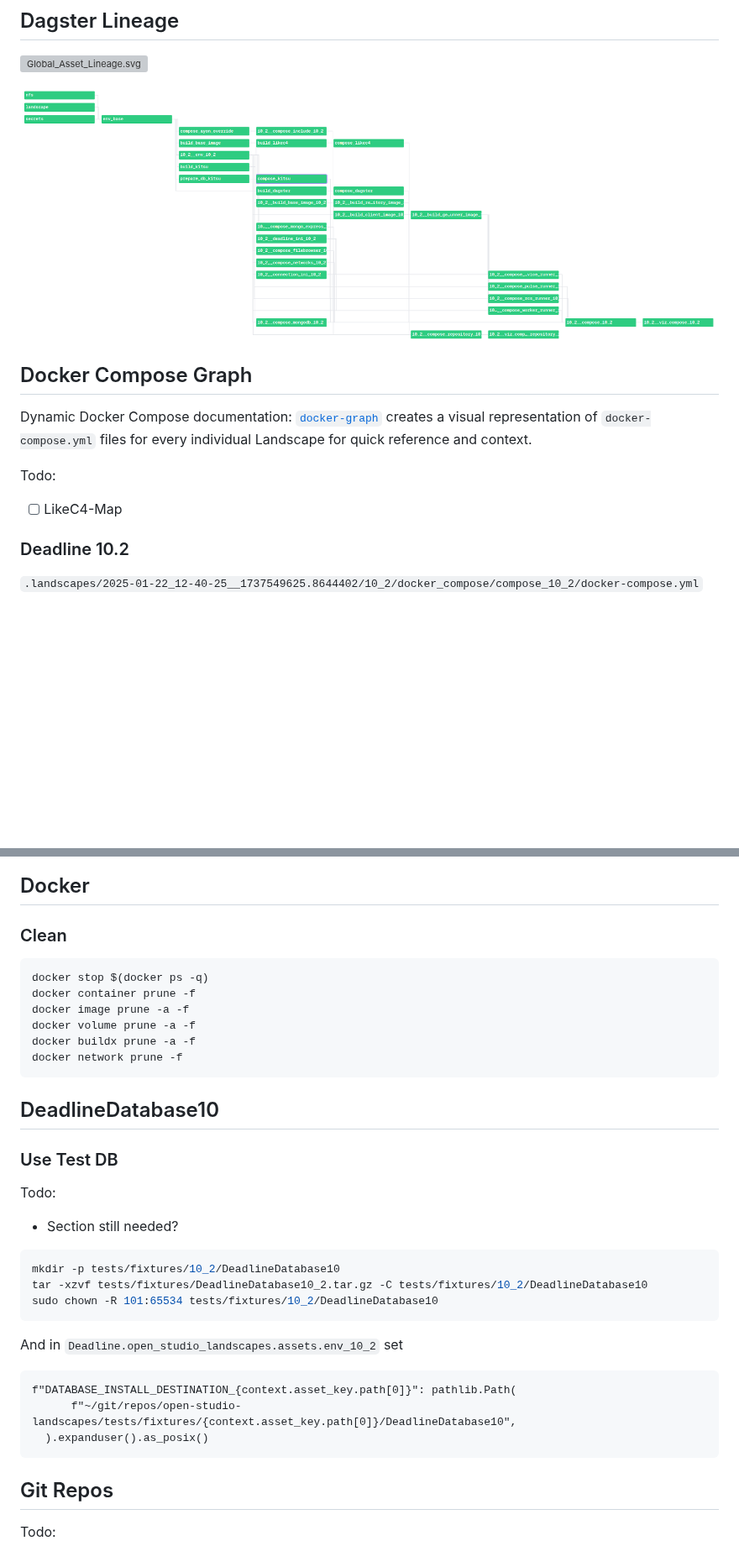
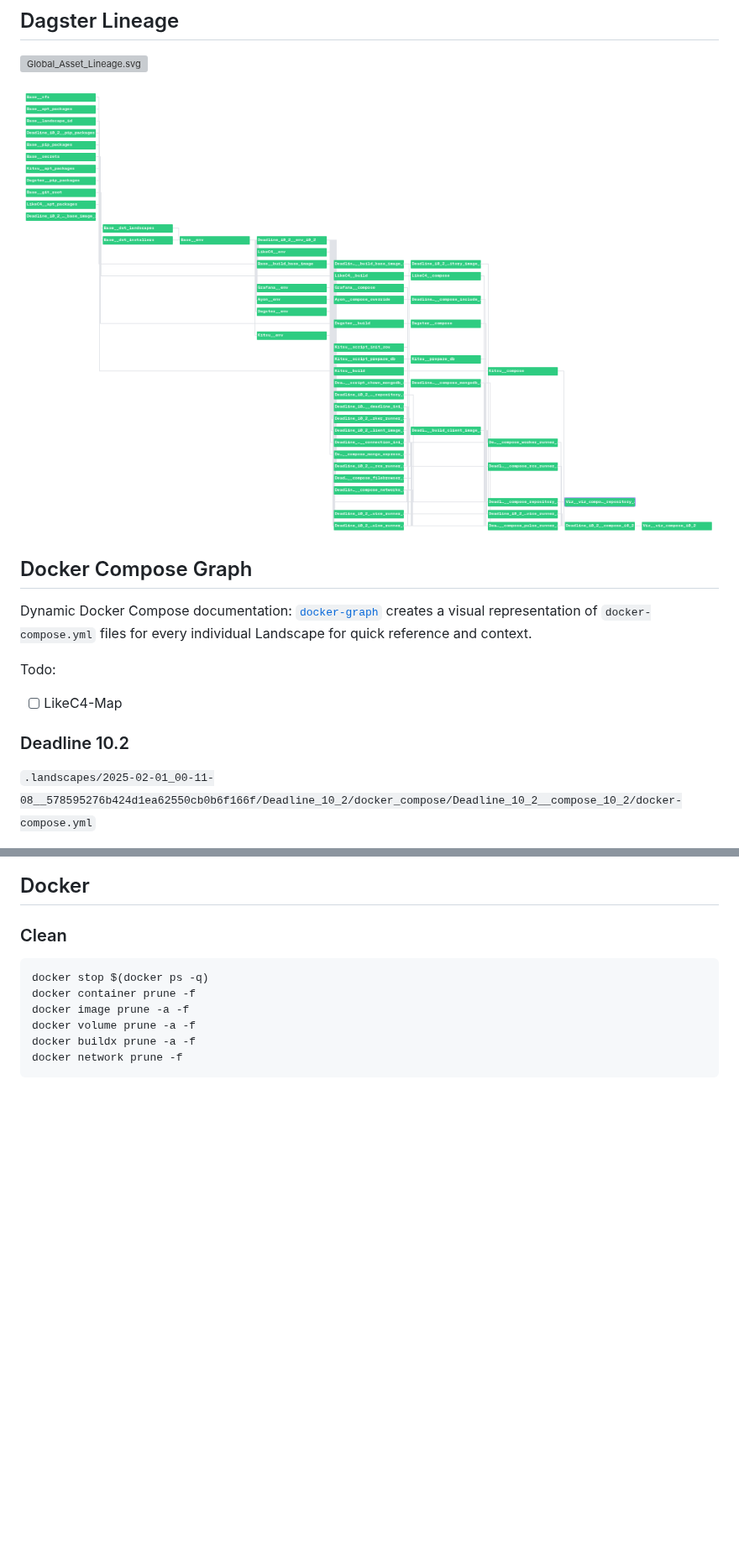
Before and after one commit to michimussato/OpenStudioLandscapes, a Markdown page: README.md, 2 parts joined by grey strips. Shown at 84% size. Rendered like a GitHub page; pictures changed too: docs/img/dagster_cascade.png; blank space fills up the shorter version; grey boxes are pictures that could not be loaded.

````diff
--- a/README.md
+++ b/README.md
@@ -420,5 +420,5 @@ Todo:
 
 ### Deadline 10.2
 
-`.landscapes/2025-01-22_12-40-25__1737549625.8644402/10_2/docker_compose/compose_10_2/docker-compose.yml`
+`.landscapes/2025-02-01_00-11-08__578595276b424d1ea62550cb0b6f166f/Deadline_10_2/docker_compose/Deadline_10_2__compose_10_2/docker-compose.yml`
 
@@ -583,28 +650,3 @@ docker volume prune -a -f
 docker buildx prune -a -f
 docker network prune -f
 ```
-
-## DeadlineDatabase10
-
-### Use Test DB
-
-Todo:
-- Section still needed?
-
-```shell
-mkdir -p tests/fixtures/10_2/DeadlineDatabase10
-tar -xzvf tests/fixtures/DeadlineDatabase10_2.tar.gz -C tests/fixtures/10_2/DeadlineDatabase10
-sudo chown -R 101:65534 tests/fixtures/10_2/DeadlineDatabase10
-```
-
-And in `Deadline.open_studio_landscapes.assets.env_10_2` set
-
-```
-f"DATABASE_INSTALL_DESTINATION_{context.asset_key.path[0]}": pathlib.Path(
-      f"~/git/repos/open-studio-landscapes/tests/fixtures/{context.asset_key.path[0]}/DeadlineDatabase10",
-  ).expanduser().as_posix()
-```
-
-## Git Repos
-
-Todo:
````
Also changed, not shown: other parts of README.md (+112 -45 lines), 5 other files.
